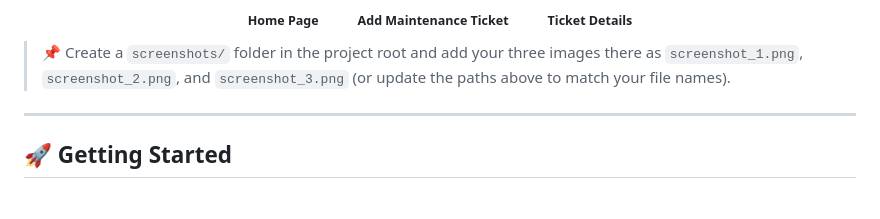
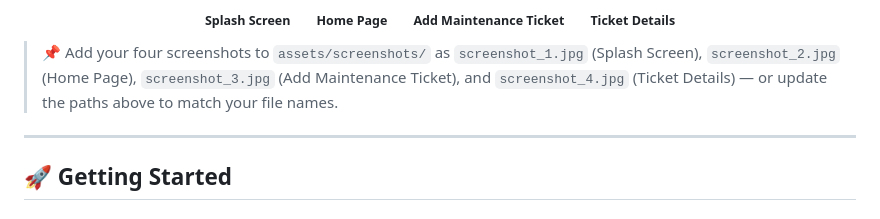
Before and after one commit to iSaif-GenZ/Fix-Master, a Markdown page: README.md, the part around one of its changes. GitHub-like rendering.

```diff
--- a/README.md
+++ b/README.md
@@ -82,10 +84,10 @@ lib/
 </p>
 
 <p align="center">
-  <sub><b>Home Page</b> &nbsp;&nbsp;&nbsp;&nbsp;&nbsp;&nbsp;&nbsp;&nbsp;&nbsp;&nbsp; <b>Add Maintenance Ticket</b> &nbsp;&nbsp;&nbsp;&nbsp;&nbsp;&nbsp;&nbsp;&nbsp;&nbsp;&nbsp; <b>Ticket Details</b></sub>
+  <sub><b>Splash Screen</b> &nbsp;&nbsp;&nbsp;&nbsp;&nbsp;&nbsp; <b>Home Page</b> &nbsp;&nbsp;&nbsp;&nbsp;&nbsp;&nbsp; <b>Add Maintenance Ticket</b> &nbsp;&nbsp;&nbsp;&nbsp;&nbsp;&nbsp; <b>Ticket Details</b></sub>
 </p>
 
-> 📌 Create a `screenshots/` folder in the project root and add your three images there as `screenshot_1.png`, `screenshot_2.png`, and `screenshot_3.png` (or update the paths above to match your file names).
+> 📌 Add your four screenshots to `assets/screenshots/` as `screenshot_1.jpg` (Splash Screen), `screenshot_2.jpg` (Home Page), `screenshot_3.jpg` (Add Maintenance Ticket), and `screenshot_4.jpg` (Ticket Details) — or update the paths above to match your file names.
 
 ---
 
```
Also changed, not shown: other parts of README.md (+5 -3 lines).
